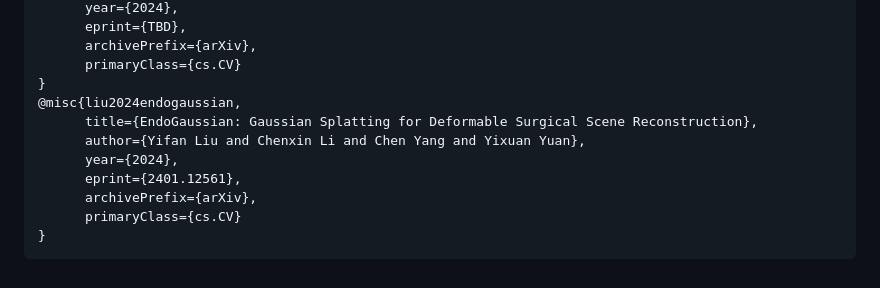
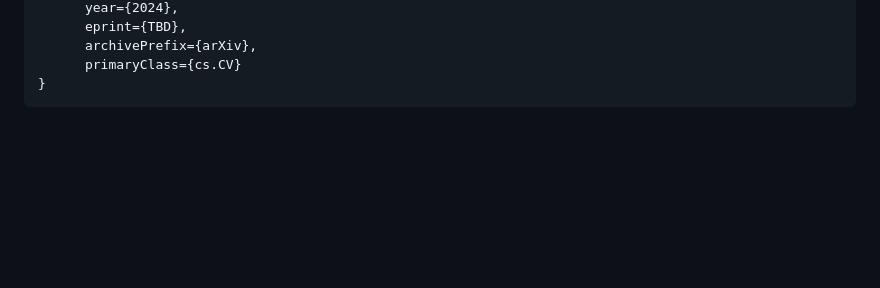
Before and after one commit to CUHK-AIM-Group/Endora, a Markdown page: README.md, the part around the change. GitHub-like rendering; blank space fills up the shorter version.

````diff
--- a/README.md
+++ b/README.md
@@ -315,12 +315,4 @@ If you find this work helpful for your project,please consider citing the follow
       archivePrefix={arXiv},
       primaryClass={cs.CV}
 }
-@misc{liu2024endogaussian,
-      title={EndoGaussian: Gaussian Splatting for Deformable Surgical Scene Reconstruction},
-      author={Yifan Liu and Chenxin Li and Chen Yang and Yixuan Yuan},
-      year={2024},
-      eprint={2401.12561},
-      archivePrefix={arXiv},
-      primaryClass={cs.CV}
-}
 ```
````
